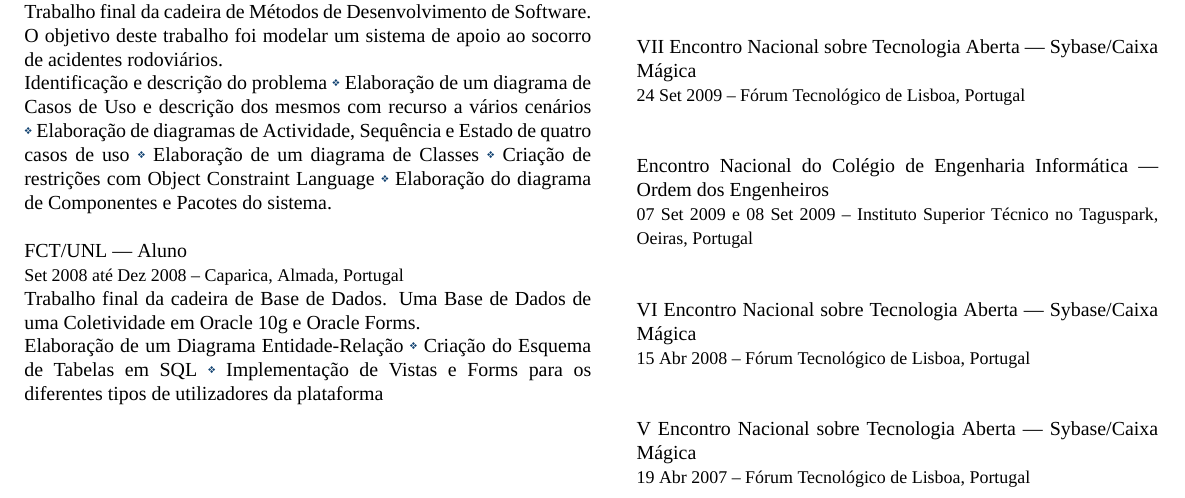
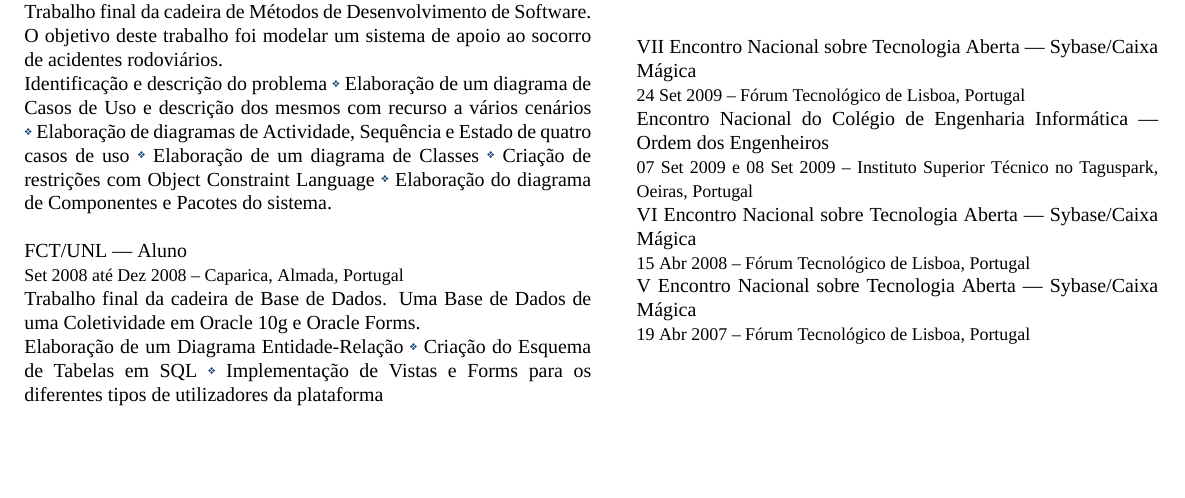
Before and after one commit to vitoshi21/My-CV, a LaTeX CV (cvpt.tex): part of page 2 of 2 before the commit and part of the page after it, cut so that both start at the same text, the shorter picture padded with empty space. Compiled offline with XeLaTeX; a missing font is replaced by an installed copy or a similar font.

Commit message:
Update cvpt.tex

```diff
--- a/cvpt.tex
+++ b/cvpt.tex
@@ -272,20 +272,20 @@ Trabalho final da cadeira de Base de Dados. Uma Base de Dados de uma Coletividad
  %\begin{inparaitem}
  %	\item[] Participação em palestras e sessões técnicas.
 % \end{inparaitem}
-\\\par
+%\\\par
 % \vspace{5pt}%REMOVER!!!
 \textsc{Encontro Nacional do Colégio de Engenharia Informática --- Ordem dos Engenheiros}\\
 \small\textsc{07~Set~2009 e 08~Set~2009 -- Instituto Superior Técnico no Taguspark, Oeiras, Portugal}\\ \normalsize
  %\begin{inparaitem}
   %	\item[] Participação em palestras e sessões técnicas.
  %\end{inparaitem}
-\\\par
+%\\\par
 \textsc{VI Encontro Nacional sobre Tecnologia Aberta --- Sybase/Caixa Mágica}\\
 \small\textsc{15~Abr~2008 -- Fórum Tecnológico de Lisboa, Portugal}\\ \normalsize
 %\begin{inparaitem}
 % 	\item[] Participação em palestras e sessões técnicas.
  %\end{inparaitem}
-\\\par
+%\\\par
 \textsc{V Encontro Nacional sobre Tecnologia Aberta --- Sybase/Caixa Mágica}\\
 \small\textsc{19~Abr~2007 -- Fórum Tecnológico de Lisboa, Portugal}\\ \normalsize
 %\begin{inparaitem}
```
